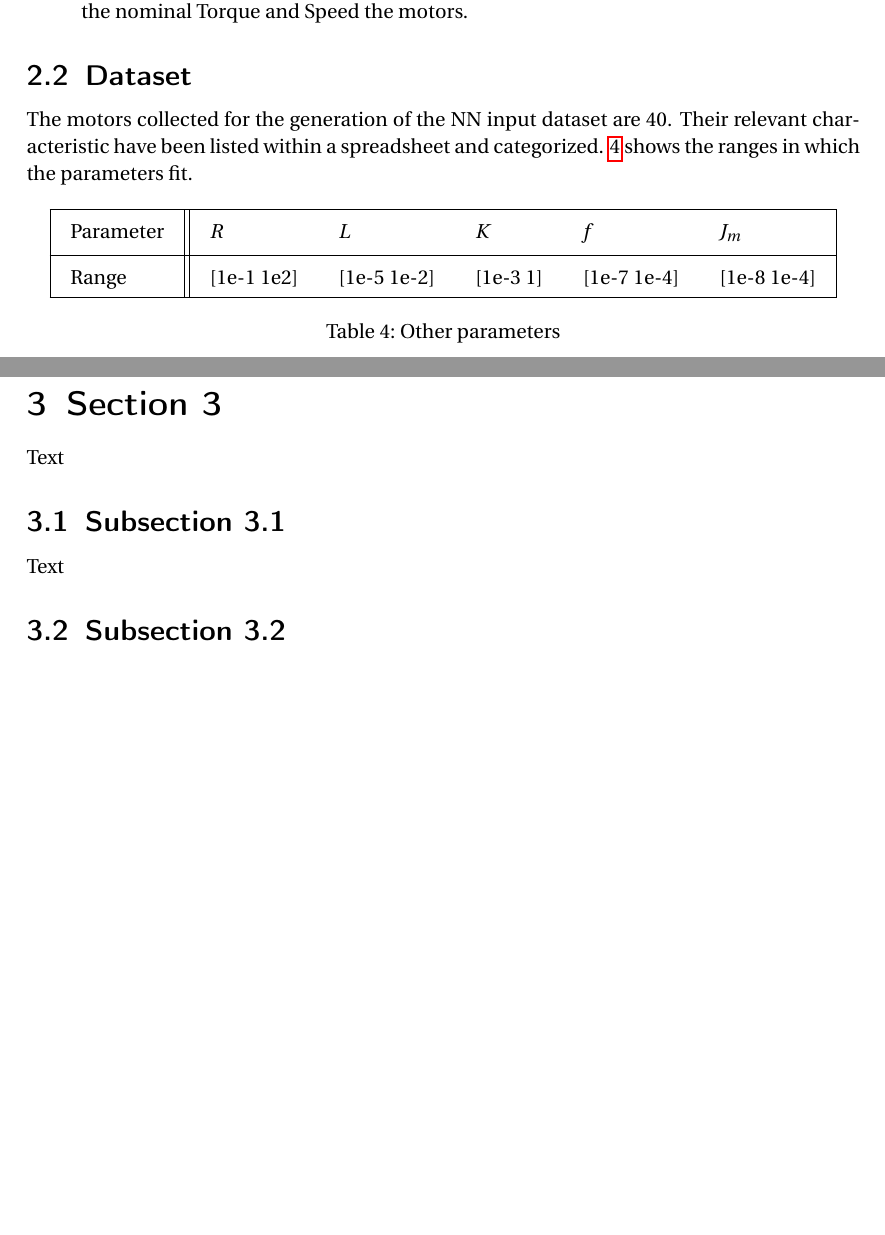
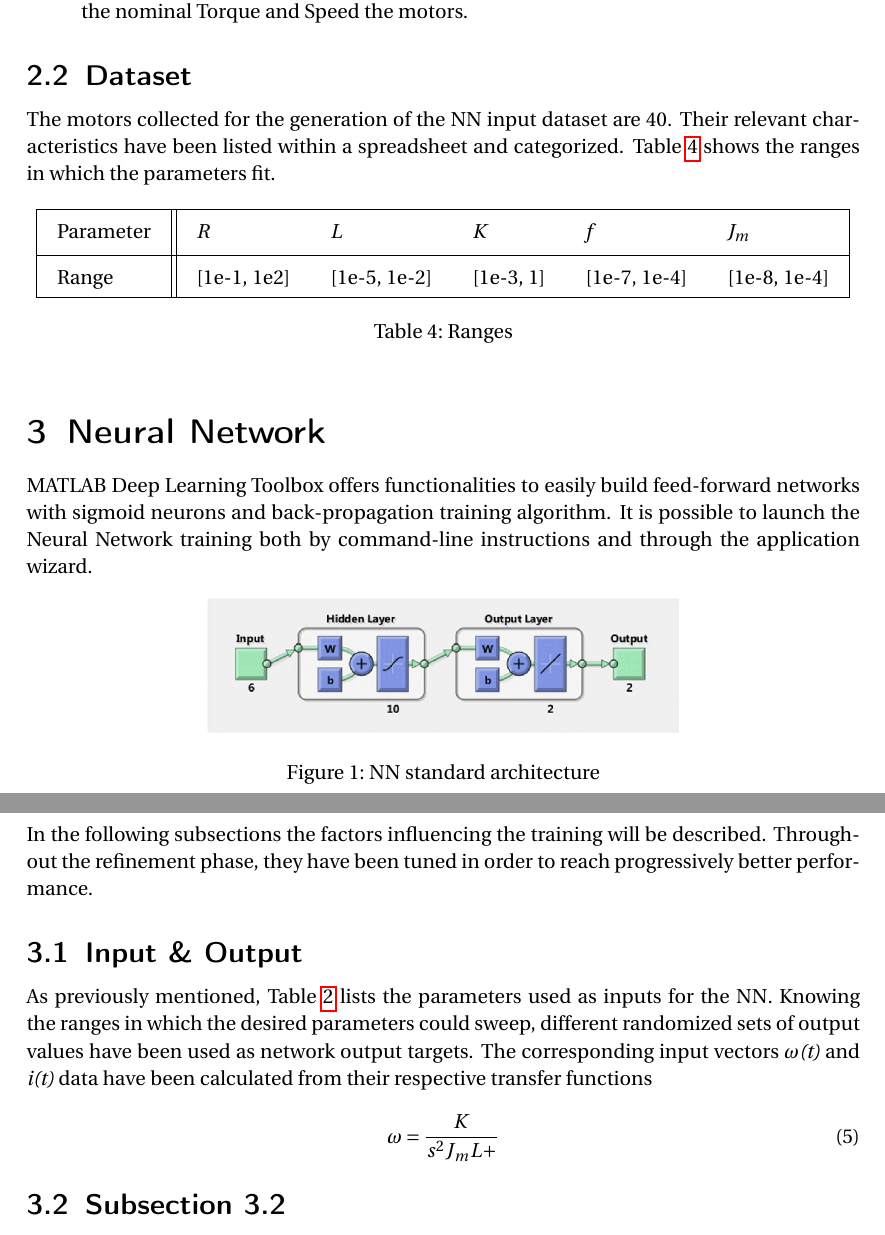
Before and after one commit to Ax6/MotorAI, a LaTeX document (Report/CoDeAS_Report_RG.tex, which reads Report/structure.tex): two parts of pages 4 and 5 of 6, joined at a grey line, cut so that both start at the same text, the shorter picture padded with empty space. Compiled offline with pdfLaTeX.

Commit message:
Ready for Overleaf

```diff
--- a/Report/CoDeAS_Report_RG.tex
+++ b/Report/CoDeAS_Report_RG.tex
@@ -166,8 +166,8 @@ Different assumptions have been made before proceeding with the development of t
 
 \subsection{Dataset}
 
-The motors collected for the generation of the NN input dataset are 40. Their relevant characteristic have been listed within a spreadsheet and categorized.
-\ref{table:ranges} shows the ranges in which the parameters fit.
+The motors collected for the generation of the NN input dataset are 40. Their relevant characteristics have been listed within a spreadsheet and categorized.
+Table \ref{table:ranges} shows the ranges in which the parameters fit.
 
 \begin{table}[h!] % h! = here inconditionally
 \centering
@@ -176,26 +176,41 @@ The motors collected for the generation of the NN input dataset are 40. Their re
  \hline
  Parameter & \textit{R} & \textit{L} & \textit{K} & \textit{f} & \textit{J$_{m}$}\\ [0.5ex]
  \hline
- Range & [1e-1 1e2] & [1e-5 1e-2] & [1e-3 1] & [1e-7 1e-4] & [1e-8 1e-4]\\
+ Range & [1e-1, 1e2] & [1e-5, 1e-2] & [1e-3, 1] & [1e-7, 1e-4] & [1e-8, 1e-4]\\
  \hline
 \end{tabular}
-\caption{Other parameters}
+\caption{Ranges}
 \label{table:ranges}
 \end{table}
-		 %----------------------------------------------------------------------------------------
-%	SECTION 3
+
 %----------------------------------------------------------------------------------------
-\newpage
+%	SECTION 3: NEURAL NETWORK
+%----------------------------------------------------------------------------------------
 
-\section{\textbf{Section 3}}
+\section{\textbf{Neural Network}}
 
-Text
+MATLAB Deep Learning Toolbox offers functionalities to easily build feed-forward networks with sigmoid neurons and back-propagation training algorithm. It is possible to launch the Neural Network training both by command-line instructions and through the application wizard.
+
+\begin{figure}[h!]
+	\centering
+	\includegraphics[scale=1]{Images/nftool.png}
+	\caption{NN standard architecture}
+	\label{fig:nftoolarch}
+\end{figure}
+
+In the following subsections the factors influencing the training will be described. Throughout the refinement phase, they have been tuned in order to reach progressively better performance.
 
 %------------------------------------------------
 
-\subsection{Subsection 3.1}
+\subsection{Input \& Output}
 
-Text
+As previously mentioned, Table \ref{table:inputprm} lists the parameters used as inputs for the NN.
+Knowing the ranges in which the desired parameters could sweep, different randomized sets of output values have been used as network output targets.
+The corresponding input vectors \textit{$ \omega $(t)} and \textit{i(t)} data have been calculated from their respective transfer functions
+
+\begin{equation}
+	\omega = \dfrac{K}{s^2J_mL+}
+\end{equation}
 
 %------------------------------------------------
 
--- a/Report/structure.tex
+++ b/Report/structure.tex
@@ -18,6 +18,7 @@
 \usepackage{fancyhdr} % Custom headers and footers
 \usepackage{amsmath} % Mathematical notation
 \usepackage{array}
+\usepackage{graphicx}
 
 %%%%%%%%%%%%%%%%%%%%%%%%%%%%%%%%%%%%%%%%%%%%%%%%%
 % Sections properties
```
Also changed, not shown: Report/CoDeAS_Report_RG.pdf, Report/Images/nftool.png (added), Report/CoDeAS_Report_RG.tex (6 more changed lines).
